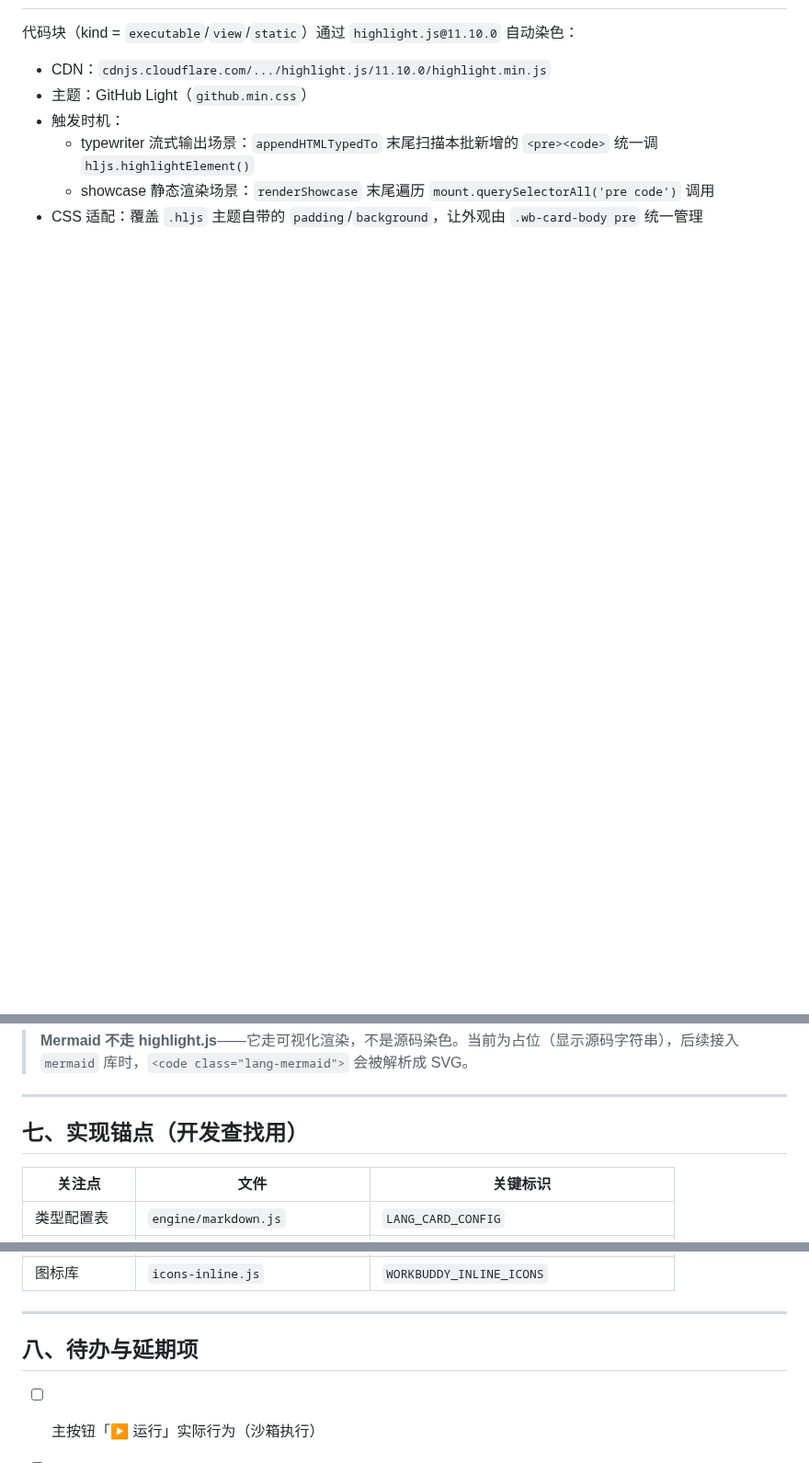
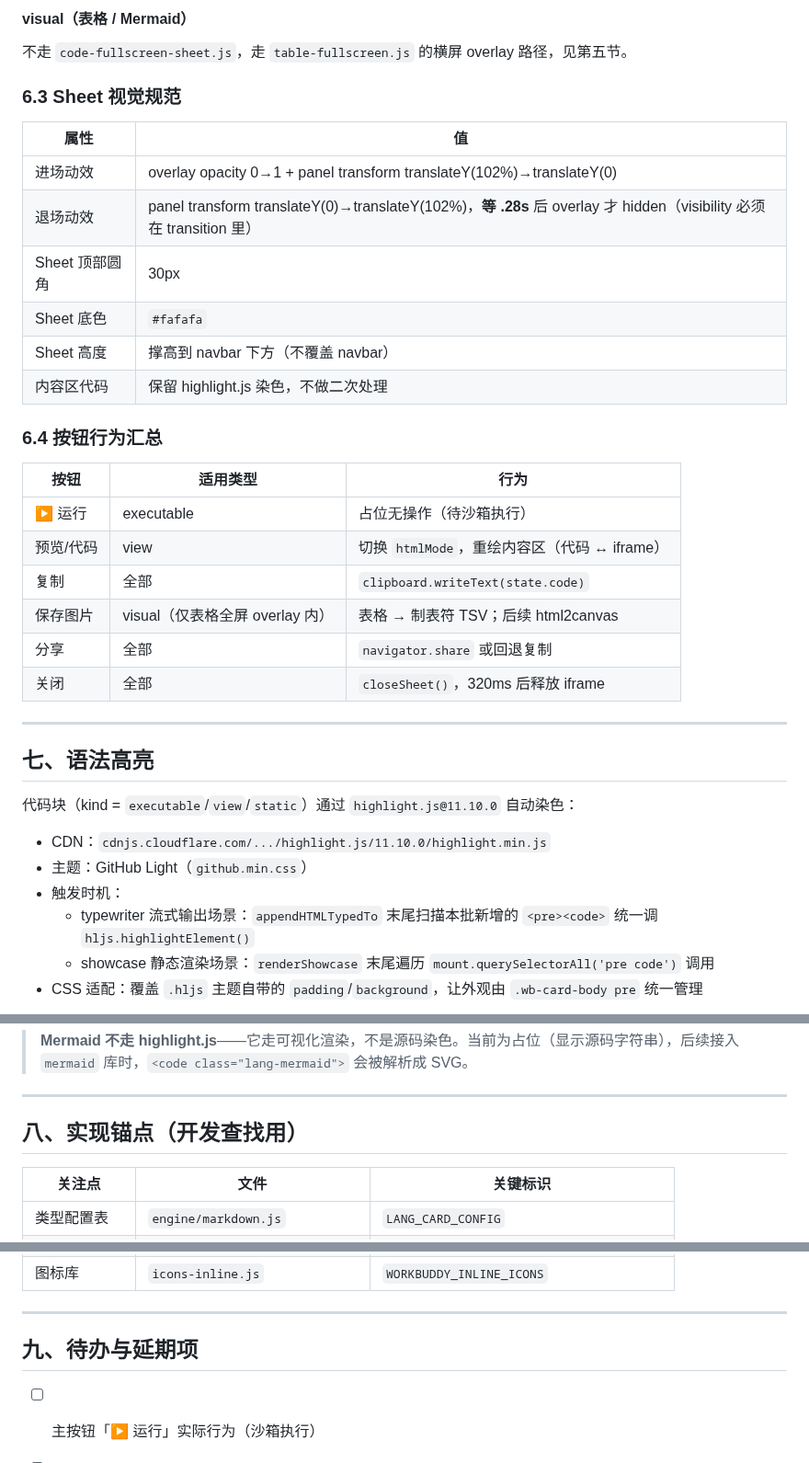
Before and after one commit to dwf89044485/WB-markdown, a Markdown page: docs/代码块容器规范.md, 3 parts joined by grey strips. Shown at 92% size. GitHub-like rendering; blank space fills up the shorter version.

```diff
--- a/docs/代码块容器规范.md
+++ b/docs/代码块容器规范.md
@@ -173,3 +224,32 @@ transition: opacity .28s, visibility .28s;
+#### visual（表格 / Mermaid）
+
+不走 `code-fullscreen-sheet.js`，走 `table-fullscreen.js` 的横屏 overlay 路径，见第五节。
+
+### 6.3 Sheet 视觉规范
+
+| 属性 | 值 |
+|------|---|
+| 进场动效 | overlay opacity 0→1 + panel transform translateY(102%)→translateY(0) |
+| 退场动效 | panel transform translateY(0)→translateY(102%)，**等 .28s** 后 overlay 才 hidden（visibility 必须在 transition 里） |
+| Sheet 顶部圆角 | 30px |
+| Sheet 底色 | `#fafafa` |
+| Sheet 高度 | 撑高到 navbar 下方（不覆盖 navbar） |
+| 内容区代码 | 保留 highlight.js 染色，不做二次处理 |
+
+### 6.4 按钮行为汇总
+
+| 按钮 | 适用类型 | 行为 |
+|------|---------|------|
+| ▶ 运行 | executable | 占位无操作（待沙箱执行） |
+| 预览/代码 | view | 切换 `htmlMode`，重绘内容区（代码 ↔ iframe） |
+| 复制 | 全部 | `clipboard.writeText(state.code)` |
+| 保存图片 | visual（仅表格全屏 overlay 内） | 表格 → 制表符 TSV；后续 html2canvas |
+| 分享 | 全部 | `navigator.share` 或回退复制 |
+| 关闭 | 全部 | `closeSheet()`，320ms 后释放 iframe |
+
+---
+
+## 七、语法高亮
 
 代码块（kind = `executable`/`view`/`static`）通过 `highlight.js@11.10.0` 自动染色：
 - CDN：`cdnjs.cloudflare.com/.../highlight.js/11.10.0/highlight.min.js`
@@ -183,7 +263,7 @@ transition: opacity .28s, visibility .28s;
 
 ---
 
-## 七、实现锚点（开发查找用）
+## 八、实现锚点（开发查找用）
 
 | 关注点 | 文件 | 关键标识 |
 |--------|------|---------|
@@ -197,7 +277,7 @@ transition: opacity .28s, visibility .28s;
 
 ---
 
-## 八、待办与延期项
+## 九、待办与延期项
 
 - [ ] 主按钮「▶ 运行」实际行为（沙箱执行）
 - [ ] 主按钮「● 查看」实际行为（HTML iframe 渲染）
```
Also changed, not shown: other parts of docs/代码块容器规范.md (+52 -1 lines).
